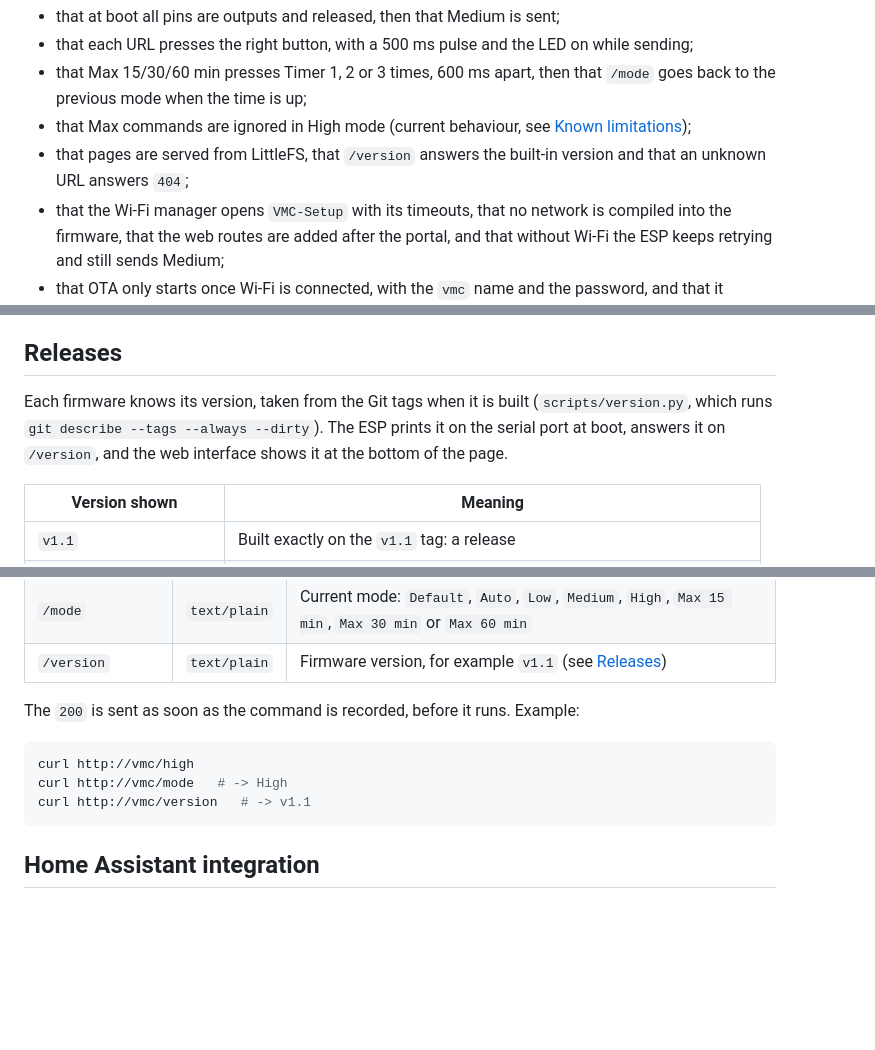
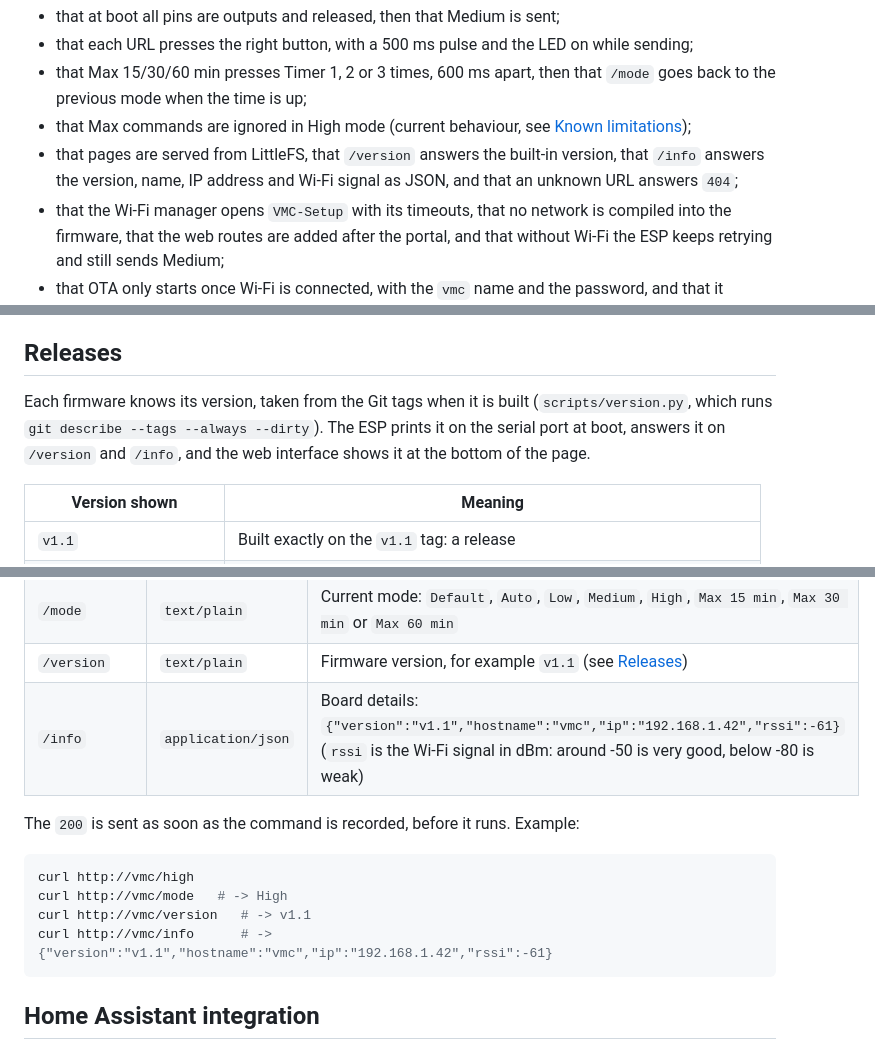
Before and after one commit to fred2u/VMC-Controller, a Markdown page: README.md, 3 parts joined by grey strips. GitHub-like rendering; blank space fills up the shorter version.

````diff
--- a/README.md
+++ b/README.md
@@ -307,7 +306,7 @@ The tests are built by the computer's own C++ compiler, not the ESP one. Linux a
 - that each URL presses the right button, with a 500 ms pulse and the LED on while sending;
 - that Max 15/30/60 min presses Timer 1, 2 or 3 times, 600 ms apart, then that `/mode` goes back to the previous mode when the time is up;
 - that Max commands are ignored in High mode (current behaviour, see [Known limitations](#known-limitations));
-- that pages are served from LittleFS, that `/version` answers the built-in version and that an unknown URL answers `404`;
+- that pages are served from LittleFS, that `/version` answers the built-in version, that `/info` answers the version, name, IP address and Wi‑Fi signal as JSON, and that an unknown URL answers `404`;
 - that the Wi‑Fi manager opens `VMC-Setup` with its timeouts, that no network is compiled into the firmware, that the web routes are added after the portal, and that without Wi‑Fi the ESP keeps retrying and still sends Medium;
 - that OTA only starts once Wi‑Fi is connected, with the `vmc` name and the password, and that it unmounts LittleFS before a web interface update.
 
@@ -348,7 +347,7 @@ None of these pins is used by the flash memory or the USB serial link, and the b
 
 ## Releases
 
-Each firmware knows its version, taken from the Git tags when it is built (`scripts/version.py`, which runs `git describe --tags --always --dirty`). The ESP prints it on the serial port at boot, answers it on `/version`, and the web interface shows it at the bottom of the page.
+Each firmware knows its version, taken from the Git tags when it is built (`scripts/version.py`, which runs `git describe --tags --always --dirty`). The ESP prints it on the serial port at boot, answers it on `/version` and `/info`, and the web interface shows it at the bottom of the page.
 
 | Version shown | Meaning |
 |---|---|
@@ -414,6 +418,7 @@ All routes are `GET`, on port 80.
 | `/max3` | empty `200` | High position for 60 min |
 | `/mode` | `text/plain` | Current mode: `Default`, `Auto`, `Low`, `Medium`, `High`, `Max 15 min`, `Max 30 min` or `Max 60 min` |
 | `/version` | `text/plain` | Firmware version, for example `v1.1` (see [Releases](#releases)) |
+| `/info` | `application/json` | Board details: `{"version":"v1.1","hostname":"vmc","ip":"192.168.1.42","rssi":-61}` (`rssi` is the Wi‑Fi signal in dBm: around -50 is very good, below -80 is weak) |
 
 The `200` is sent as soon as the command is recorded, before it runs. Example:
 
@@ -421,6 +426,7 @@ The `200` is sent as soon as the command is recorded, before it runs. Example:
 curl http://vmc/high
 curl http://vmc/mode   # -> High
 curl http://vmc/version   # -> v1.1
+curl http://vmc/info      # -> {"version":"v1.1","hostname":"vmc","ip":"192.168.1.42","rssi":-61}
 ```
 
 ## Home Assistant integration
````
Also changed, not shown: other parts of README.md (+15 -11 lines), ROADMAP.md (+4 -2 lines), docs/screenshots/mobile-max30-dark.png (added), docs/screenshots/mobile-max30.png (deleted), docs/screenshots/mobile-medium.png, docs/screenshots/mobile-offline.png (added), 9 other files.
